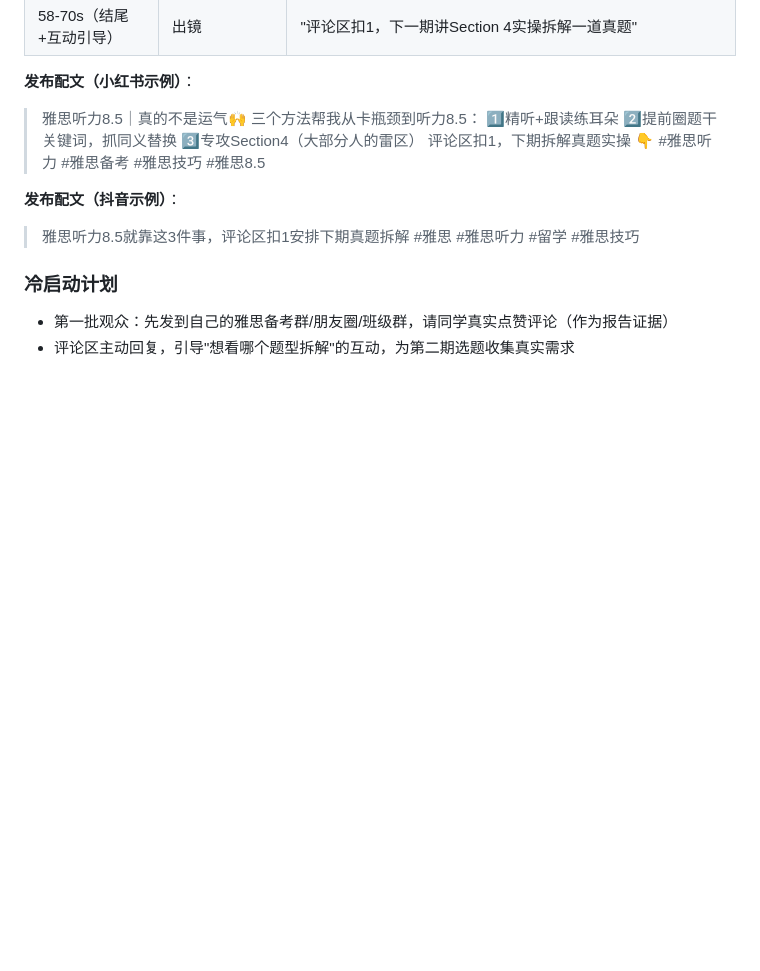
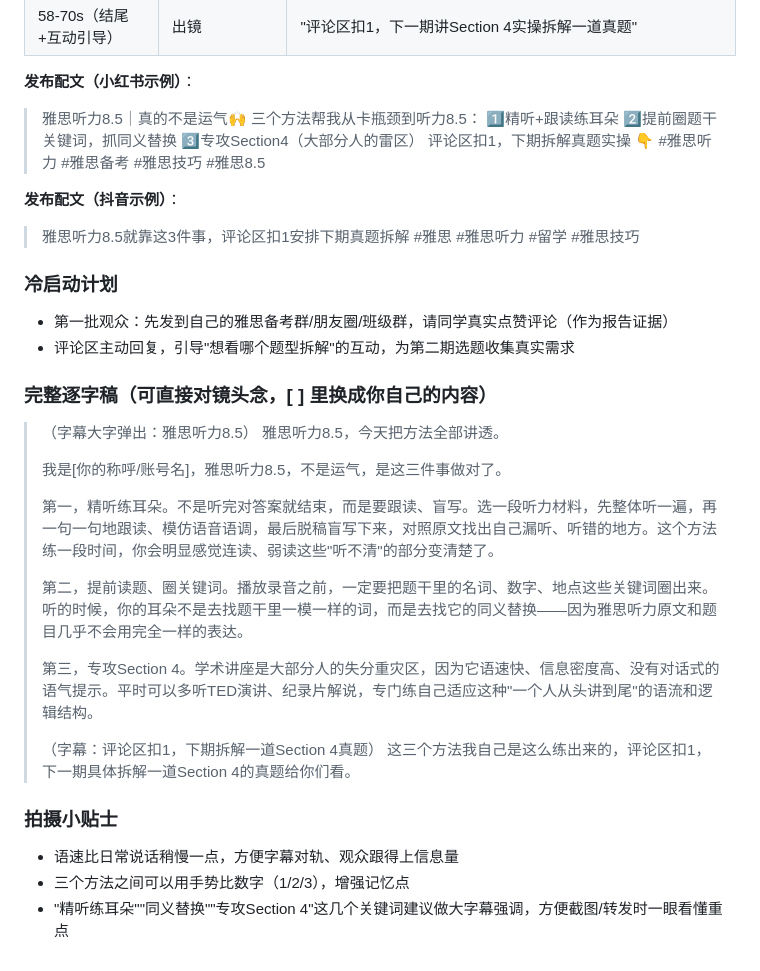
Before and after one commit to joycelynqxq-lab/my-project, a Markdown page: notes/期末项目-雅思听力阅读账号.md, the part around the change. Drawn GitHub-style; blank space fills up the shorter version.

Commit message:
补充第一期完整逐字稿
写出可直接对镜头念的完整口播文案及拍摄小贴士。

Co-Authored-By: Claude Sonnet 5 <noreply@anthropic.com>
Claude-Session: https://claude.ai/code/session_01BVbwBaC2cdyj2twqejbjRa

```diff
--- a/notes/期末项目-雅思听力阅读账号.md
+++ b/notes/期末项目-雅思听力阅读账号.md
@@ -94,3 +94,24 @@
 ### 冷启动计划
 - 第一批观众：先发到自己的雅思备考群/朋友圈/班级群，请同学真实点赞评论（作为报告证据）
 - 评论区主动回复，引导"想看哪个题型拆解"的互动，为第二期选题收集真实需求
+
+### 完整逐字稿（可直接对镜头念，[ ] 里换成你自己的内容）
+
+> （字幕大字弹出：雅思听力8.5）
+> 雅思听力8.5，今天把方法全部讲透。
+>
+> 我是[你的称呼/账号名]，雅思听力8.5，不是运气，是这三件事做对了。
+>
+> 第一，精听练耳朵。不是听完对答案就结束，而是要跟读、盲写。选一段听力材料，先整体听一遍，再一句一句地跟读、模仿语音语调，最后脱稿盲写下来，对照原文找出自己漏听、听错的地方。这个方法练一段时间，你会明显感觉连读、弱读这些"听不清"的部分变清楚了。
+>
+> 第二，提前读题、圈关键词。播放录音之前，一定要把题干里的名词、数字、地点这些关键词圈出来。听的时候，你的耳朵不是去找题干里一模一样的词，而是去找它的同义替换——因为雅思听力原文和题目几乎不会用完全一样的表达。
+>
+> 第三，专攻Section 4。学术讲座是大部分人的失分重灾区，因为它语速快、信息密度高、没有对话式的语气提示。平时可以多听TED演讲、纪录片解说，专门练自己适应这种"一个人从头讲到尾"的语流和逻辑结构。
+>
+> （字幕：评论区扣1，下期拆解一道Section 4真题）
+> 这三个方法我自己是这么练出来的，评论区扣1，下一期具体拆解一道Section 4的真题给你们看。
+
+### 拍摄小贴士
+- 语速比日常说话稍慢一点，方便字幕对轨、观众跟得上信息量
+- 三个方法之间可以用手势比数字（1/2/3），增强记忆点
+- "精听练耳朵""同义替换""专攻Section 4"这几个关键词建议做大字幕强调，方便截图/转发时一眼看懂重点
```
